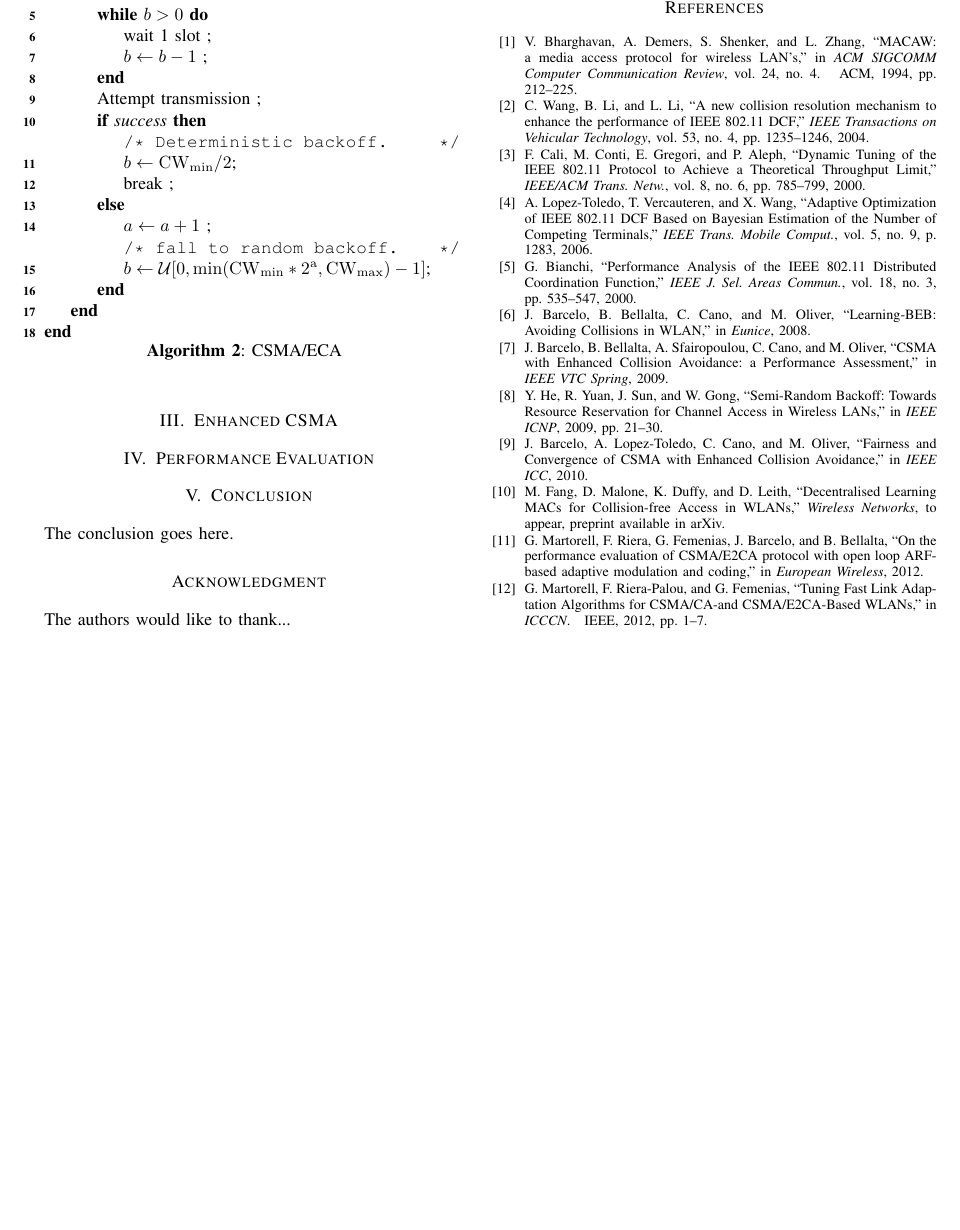
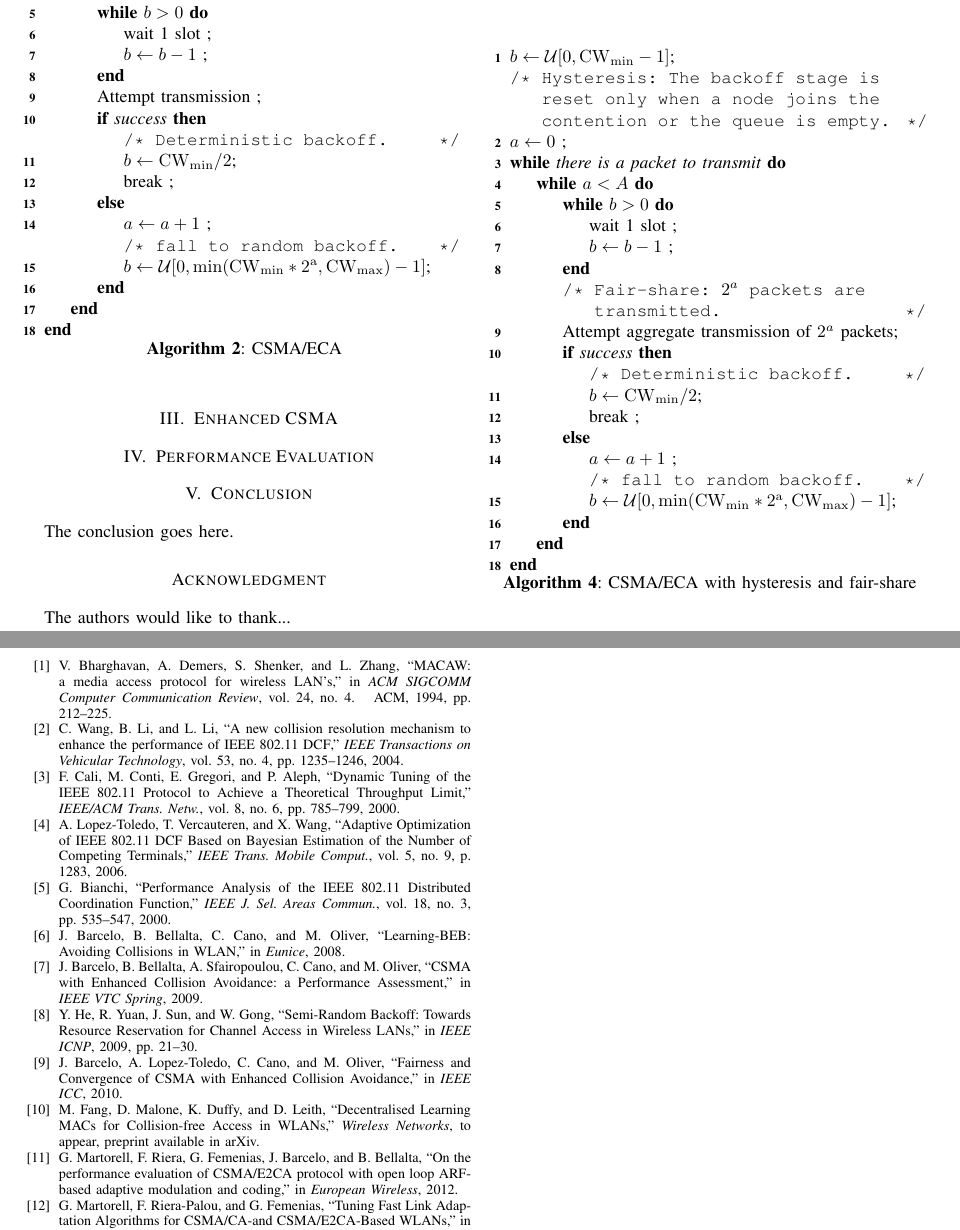
Before and after one commit to SanabriaRusso/20130609research2standards, a LaTeX paper (paper.tex): part of page 2 of 3 before the commit and two parts of pages 2 and 3 of 3 after it, the two joined at a grey line, cut at the place of the change, the shorter picture padded with empty space. The pictures show the PDF file paper.pdf that the author committed with the source.

Commit message:
added fair-share

```diff
--- a/paper.tex
+++ b/paper.tex
@@ -587,6 +587,39 @@ In the present paper, we study a completely distributed solution to accommodate
     }
   }
   \caption{CSMA/ECA with hysteresis}
+  \label{alg:CSMA_ECA_hist}
+\end{algorithm}
+
+
+\begin{algorithm}
+  %\tcc{Initialize $b$.}
+  $b \leftarrow \mathcal{U}[0,\rm{CW}_{min}-1]$\;
+  \tcc{Hysteresis: The backoff stage is reset only when a node joins the contention or the queue is empty.}
+  $a \leftarrow 0$ \;
+  \While{there is a packet to transmit}{
+    %\tcc{Initialize $a$.}
+    \While{$a < A$}{
+      %\tcc{First, backoff.}
+      \While{$b>0$}{
+        wait 1 slot \;
+        $b \leftarrow b-1$ \;
+      }
+      \tcc{Fair-share: $2^a$ packets are transmitted.}
+      Attempt aggregate transmission of $2^a$ packets\;
+      \eIf{success}{
+        \tcc{Deterministic backoff.}
+        $b \leftarrow \rm{CW}_{min}/2$\;
+        break \;
+      }
+      {
+        %\tcc{If transmission fails.}
+        $a \leftarrow a+1$ \;
+        \tcc{fall to random backoff.}
+        $b \leftarrow \mathcal{U}[0,\min (\rm{CW}_{min}*2^a,\rm{CW}_{max}) -1]$\;
+      }
+    }
+  }
+  \caption{CSMA/ECA with hysteresis and fair-share}
   \label{alg:CSMA_ECA_hist}
 \end{algorithm}
 
```
Also changed, not shown: paper.pdf, paper.tex (2 more changed lines).
